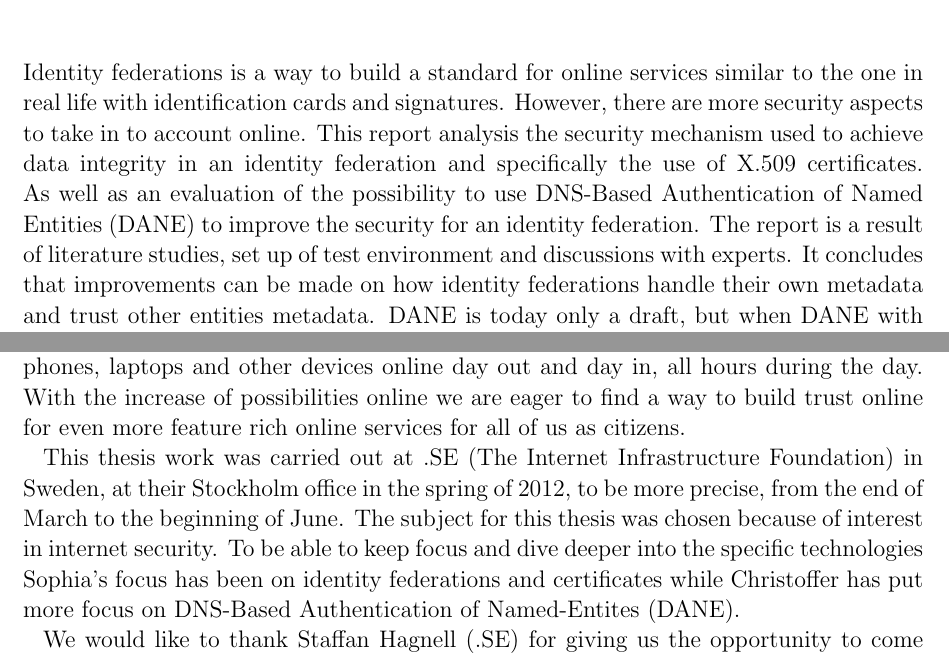
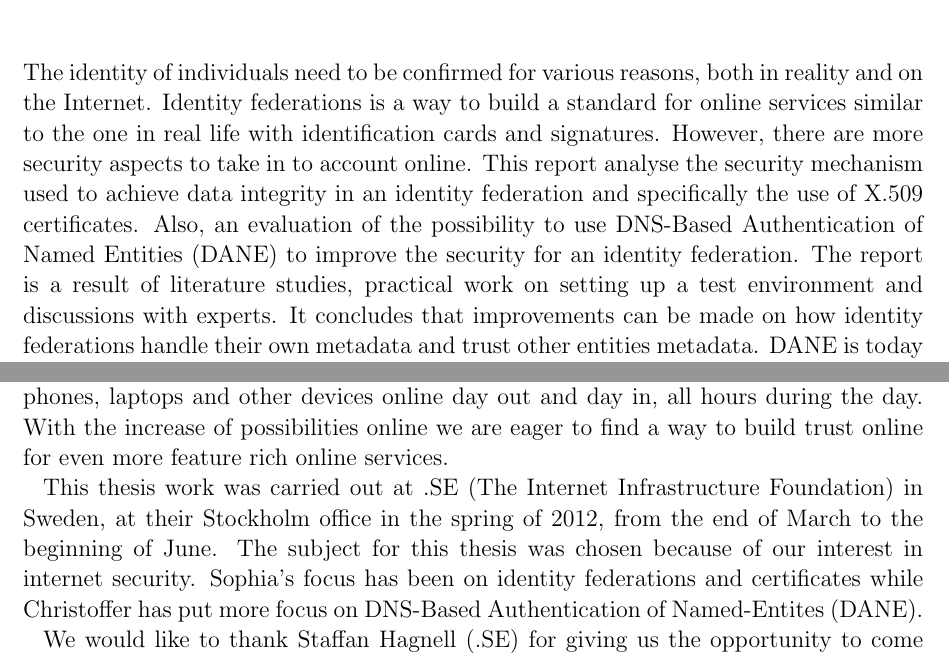
Before and after one commit to christofferholmstedt/bachelor-thesis-use-of-dane-in-identity-fedeartions, a LaTeX thesis (thesis/thesis.tex, which reads thesis/Abstract/abstract.tex, thesis/Preface/preface.tex): two parts of pages 3 and 5 of 40, joined at a grey line, cut at the place of the change. Compiled offline with pdfLaTeX.

Commit message:
more changes made after skype meeting

```diff
--- a/thesis/Abstract/abstract.tex
+++ b/thesis/Abstract/abstract.tex
@@ -1,11 +1,12 @@
+The identity of individuals need to be confirmed for various reasons, both in reality and on the Internet.
 Identity federations is a way to build a standard for online services similar to the one in real life with identification cards and signatures.
 However, there are more security aspects to take in to account online.
-This report analysis the security mechanism used to achieve data integrity in an identity federation and specifically the use of X.509 certificates.
-As well as an evaluation of the possibility to use DNS-Based Authentication of Named Entities (DANE) to improve the security for an identity federation.
+This report analyse the security mechanism used to achieve data integrity in an identity federation and specifically the use of X.509 certificates.
+Also, an evaluation of the possibility to use DNS-Based Authentication of Named Entities (DANE) to improve the security for an identity federation.
 %Moreover, the report describes different protocols, standards and some about the underlying technology that is used in identity federations and DANE.
-The report is a result of literature studies, set up of test environment and discussions with experts.
+The report is a result of literature studies, practical work on setting up a test environment and discussions with experts.
 It concludes that improvements can be made on how identity federations handle their own metadata and trust other entities metadata.
-DANE is today only a draft, but when DANE with TLS/TLSA becomes a RFC standard and/or when a standard for how DANE handles SAML certificates can it be used to improve the initial trust bonding.
+DANE is today only a draft, but when DANE with TLS/TLSA becomes a RFC standard and/or when a standard for how DANE handles SAML certificates it can be used to improve the initial trust bonding.
 %or certificates in general is specified.
 %It can be used to improve the initial trust bonding.
 
--- a/thesis/Preface/preface.tex
+++ b/thesis/Preface/preface.tex
@@ -1,9 +1,9 @@
 It's an interesting world we live in where we are constantly on the move with our cellphones, laptops and other devices online day out and day in, all hours during the day.
-With the increase of possibilities online we are eager to find a way to build trust online for even more feature rich online services for all of us as citizens.%, both in the private and public sector.
+With the increase of possibilities online we are eager to find a way to build trust online for even more feature rich online services.%, both in the private and public sector.
 
-This thesis work was carried out at .SE (The Internet Infrastructure Foundation) in Sweden, at their Stockholm office in the spring of 2012, to be more precise, from the end of March to the beginning of June.
-The subject for this thesis was chosen because of interest in internet security.
-To be able to keep focus and dive deeper into the specific technologies Sophia's focus has been on identity federations and certificates while Christoffer has put more focus on DNS-Based Authentication of Named-Entites (DANE).
+This thesis work was carried out at .SE (The Internet Infrastructure Foundation) in Sweden, at their Stockholm office in the spring of 2012, from the end of March to the beginning of June.
+The subject for this thesis was chosen because of our interest in internet security.
+Sophia's focus has been on identity federations and certificates while Christoffer has put more focus on DNS-Based Authentication of Named-Entites (DANE).
 
 We would like to thank Staffan Hagnell (.SE) for giving us the opportunity to come and work for .SE and for the support on the way to our conclusions.
 We would also like to thank Carl Ljungqvist (Certezza AB) for the first introduction about indentity federations and Rickard Bellgrim (Certezza AB) for giving us much needed help when setting up the testing environment as well as helping us understand how certificates are used in general and within identity federations.
```
Also changed, not shown: thesis/Chapter1/chapter1.tex (+2 -2 lines), thesis/Chapter4/chapter4.tex (+2 -0 lines).
